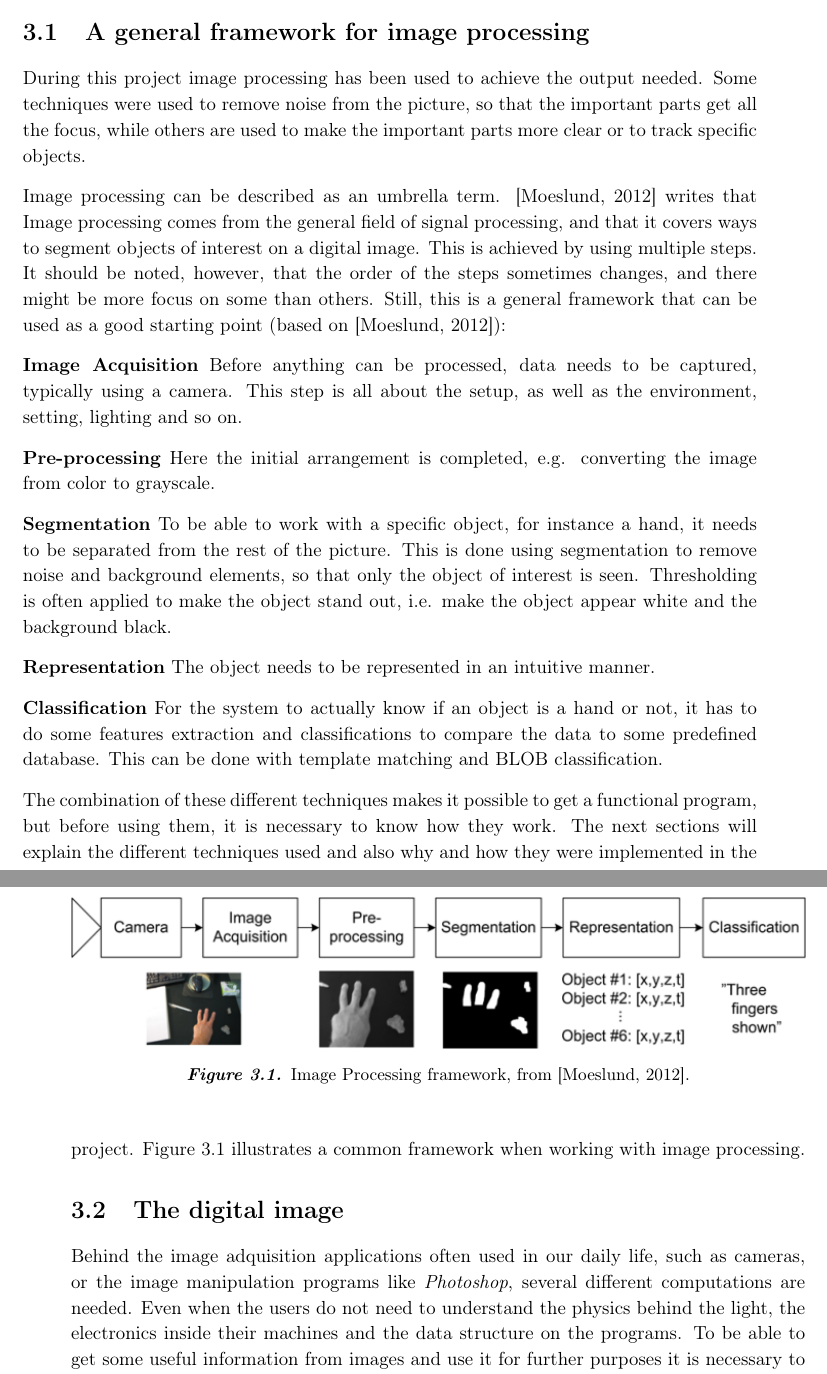
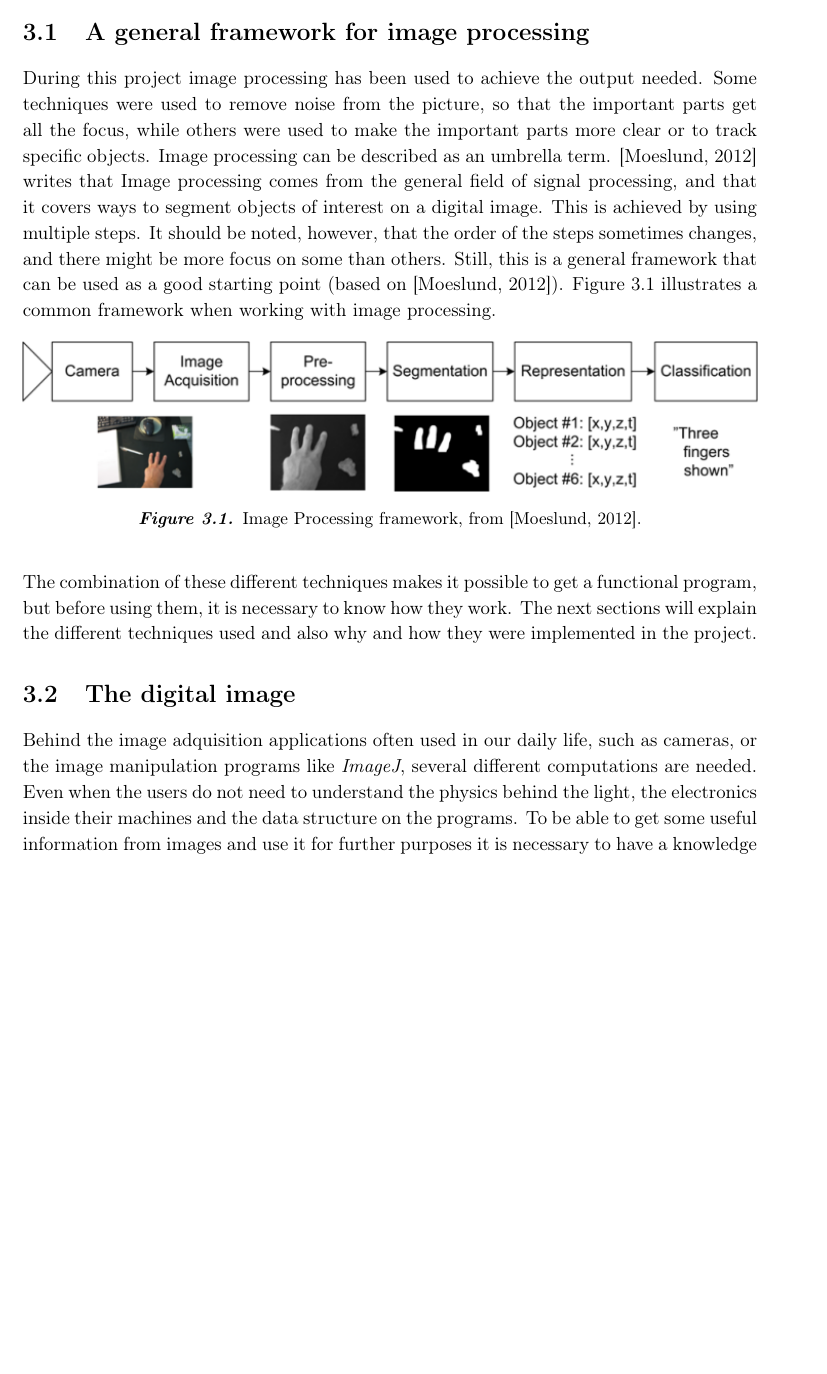
Before and after one commit to Wikzo/MagicCanvas_MedialogyP3_2012, a LaTeX thesis (Report/master.tex, which reads Report/theory.tex): two parts of pages 20 and 21 of 84 before the commit and part of page 20 of 84 after it, the two joined at a grey line, cut so that both start at the same text, the shorter picture padded with empty space. Compiled offline with pdfLaTeX.

Commit message:
changes on theory intro

```diff
--- a/Report/theory.tex
+++ b/Report/theory.tex
@@ -2,24 +2,22 @@
 This chapter goes through the various techniques used in image processing. This section is a general description, while chapter \ref{implementation} will describe how they were used for this specific project.
 
 \section{A general framework for image processing}
-During this project image processing has been used to achieve the output needed. Some techniques were used to remove noise from the picture, so that the important parts get all the focus, while others are used to make the important parts more clear or to track specific objects.
+During this project image processing has been used to achieve the output needed. Some techniques were used to remove noise from the picture, so that the important parts get all the focus, while others were used to make the important parts more clear or to track specific objects. Image processing can be described as an umbrella term. \citep{ip_book} writes that Image processing comes from the general field of signal processing, and that it covers ways to segment objects of interest on a digital image. This is achieved by using multiple steps. It should be noted, however, that the order of the steps sometimes changes, and there might be more focus on some than others. Still, this is a general framework that can be used as a good starting point (based on \citep{ip_book}). Figure \ref{fig:ip_framework} illustrates a common framework when working with image processing.
 
-Image processing can be described as an umbrella term. \citep{ip_book} writes that Image processing comes from the general field of signal processing, and that it covers ways to segment objects of interest on a digital image. This is achieved by using multiple steps. It should be noted, however, that the order of the steps sometimes changes, and there might be more focus on some than others. Still, this is a general framework that can be used as a good starting point (based on \citep{ip_book}):
+%\textbf{Image Acquisition}
+%Before anything can be processed, data needs to be captured, typically using a camera. This step is all about the setup, as well as the environment, setting, lighting and so on.
 
-\textbf{Image Acquisition}
-Before anything can be processed, data needs to be captured, typically using a camera. This step is all about the setup, as well as the environment, setting, lighting and so on.
+%\textbf{Pre-processing}
+%Here the initial arrangement is completed, e.g. converting the image from color to grayscale.
 
-\textbf{Pre-processing}
-Here the initial arrangement is completed, e.g. converting the image from color to grayscale.
+%\textbf{Segmentation}
+%To be able to work with a specific object, for instance a hand, it needs to be separated from the rest of the picture. This is done using segmentation to remove noise and background elements, so that only the object of interest is seen. Thresholding is often applied to make the object stand out, i.e. make the object appear white and the background black.
 
-\textbf{Segmentation}
-To be able to work with a specific object, for instance a hand, it needs to be separated from the rest of the picture. This is done using segmentation to remove noise and background elements, so that only the object of interest is seen. Thresholding is often applied to make the object stand out, i.e. make the object appear white and the background black.
+%\textbf{Representation}
+%The object needs to be represented in an intuitive manner.
 
-\textbf{Representation}
-The object needs to be represented in an intuitive manner.
-
-\textbf{Classification}
-For the system to actually know if an object is a hand or not, it has to do some features extraction and classifications to compare the data to some predefined database. This can be done with template matching and BLOB classification.
+%\textbf{Classification}
+%For the system to actually know if an object is a hand or not, it has to do some features extraction and classifications to compare the data to some predefined database. This can be done with template matching and BLOB classification.
 
 \begin{figure}[htbp]
 \centering
@@ -31,10 +29,10 @@ For the system to actually know if an object is a hand or not, it has to do some
 %% Maybe a little too blabla and too long sentences - Gustav %%
 %% I moved a paragraph to the begining of the section and changed some things. But I'm still not sure if the above part is useful, as we will be describing everything again... - Marta %%
 
-The combination of these different techniques makes it possible to get a functional program, but before using them, it is necessary to know how they work. The next sections will explain the different techniques used and also why and how they were implemented in the project. Figure \ref{fig:ip_framework} illustrates a common framework when working with image processing.
+The combination of these different techniques makes it possible to get a functional program, but before using them, it is necessary to know how they work. The next sections will explain the different techniques used and also why and how they were implemented in the project.
 
 \section{The digital image}
-Behind the image adquisition applications often used in our daily life, such as cameras, or the image manipulation programs like \textit{Photoshop}, several different computations are needed. Even when the users do not need to understand the physics behind the light, the electronics inside their machines and the data structure on the programs. To be able to get some useful information from images and use it for further purposes it is necessary to have a knowledge of these operations. Figure \ref{fig:ip_ColoredToGrayscaleToBinary} shows what this chapter is all about; working with color, grayscale or binary images, and the different attributes of each type.
+Behind the image adquisition applications often used in our daily life, such as cameras, or the image manipulation programs like \textit{ImageJ}, several different computations are needed. Even when the users do not need to understand the physics behind the light, the electronics inside their machines and the data structure on the programs. To be able to get some useful information from images and use it for further purposes it is necessary to have a knowledge of these operations. Figure \ref{fig:ip_ColoredToGrayscaleToBinary} shows what this chapter is all about; working with color, grayscale or binary images, and the different attributes of each type.
 
 \begin{figure}[htbp]
 \centering
```
